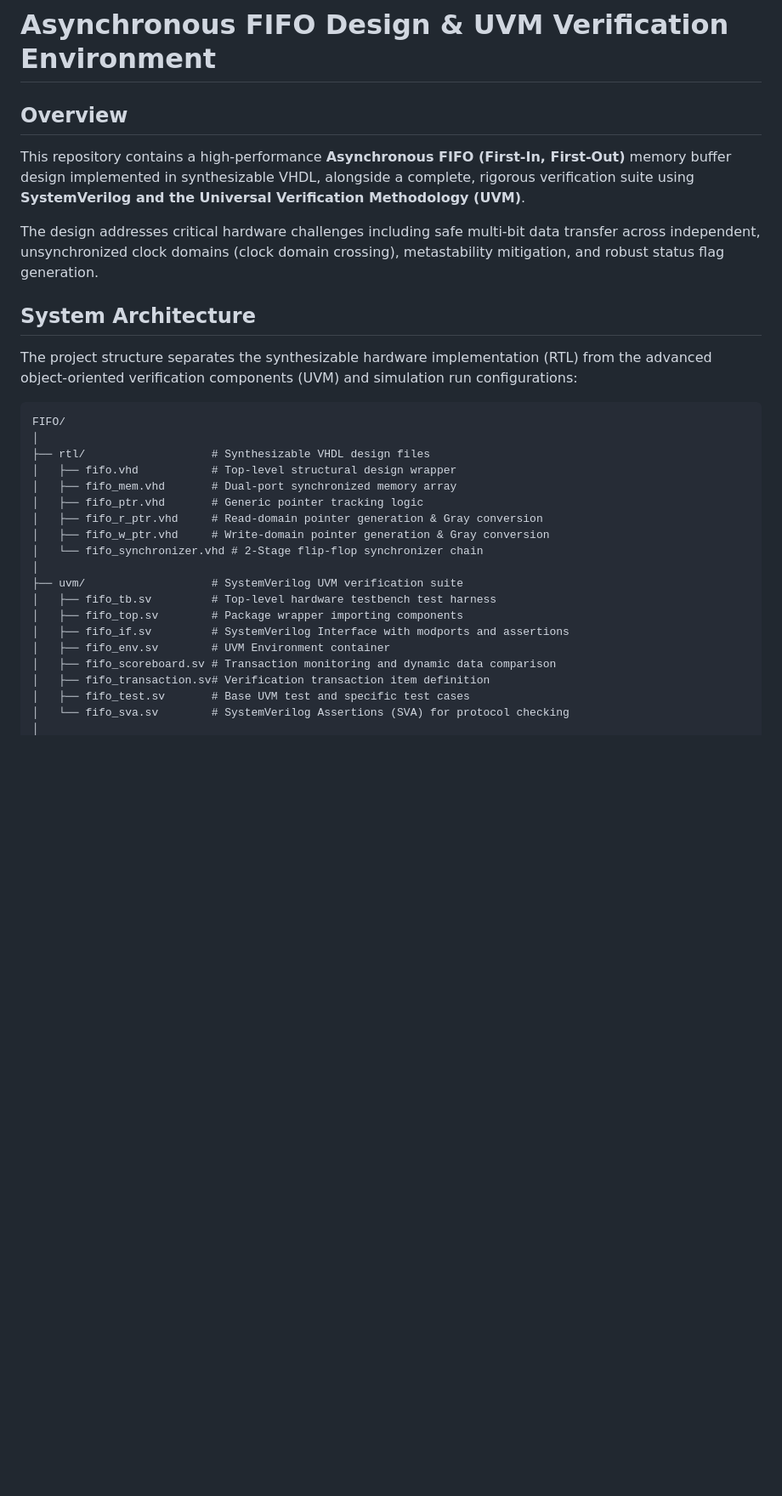
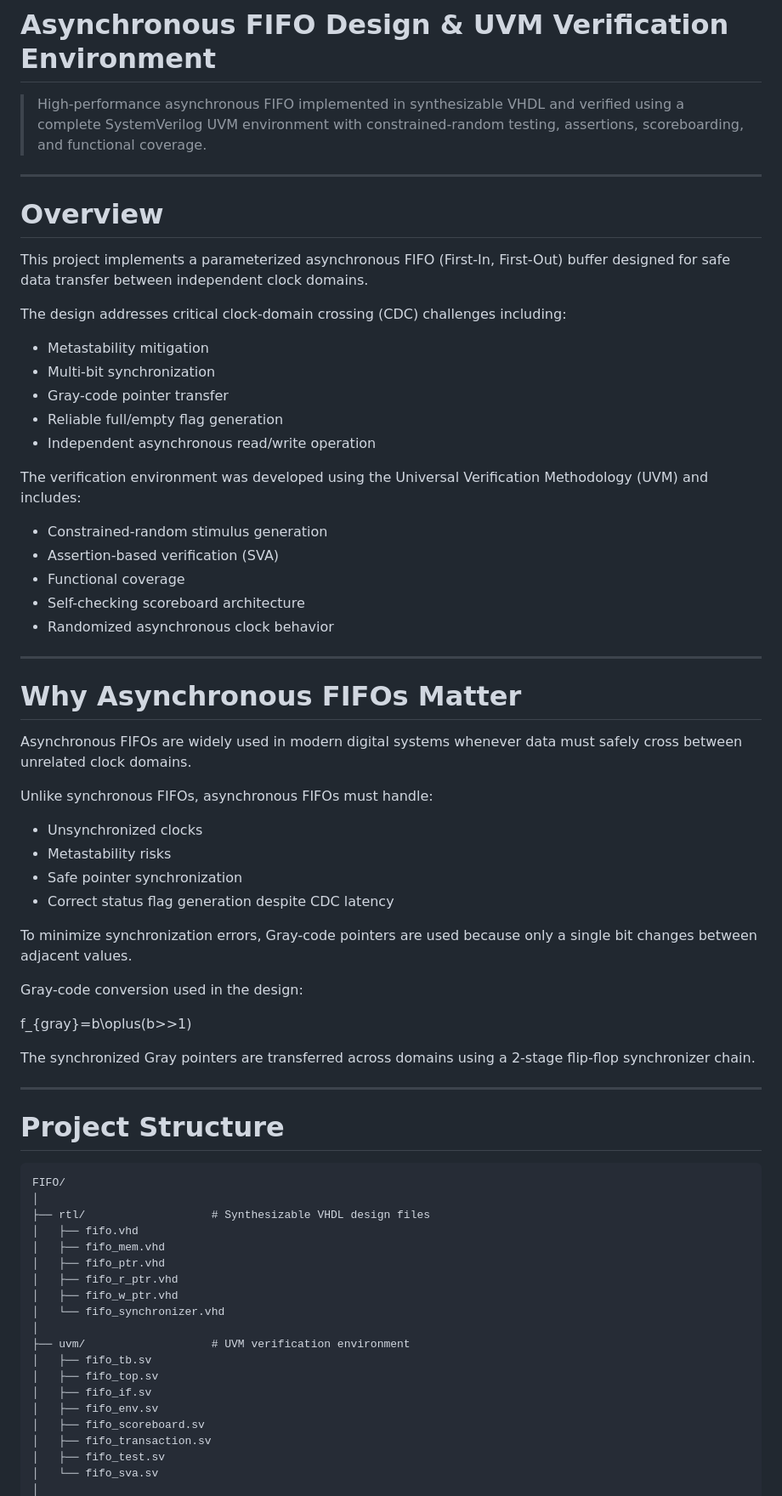
Before and after one commit to ShlomoAbrams/FIFO, a Markdown page: README.md, the part around one of its changes. Shown at 85% size. GitHub-like rendering; blank space fills up the shorter version.

````diff
--- a/README.md
+++ b/README.md
@@ -1,32 +1,69 @@
 # Asynchronous FIFO Design & UVM Verification Environment
 
-## Overview
-This repository contains a high-performance **Asynchronous FIFO (First-In, First-Out)** memory buffer design implemented in synthesizable VHDL, alongside a complete, rigorous verification suite using **SystemVerilog and the Universal Verification Methodology (UVM)**.
+> High-performance asynchronous FIFO implemented in synthesizable VHDL and verified using a complete SystemVerilog UVM environment with constrained-random testing, assertions, scoreboarding, and functional coverage.
 
-The design addresses critical hardware challenges including safe multi-bit data transfer across independent, unsynchronized clock domains (clock domain crossing), metastability mitigation, and robust status flag generation.
+---
 
-## System Architecture
+# Overview
 
-The project structure separates the synthesizable hardware implementation (RTL) from the advanced object-oriented verification components (UVM) and simulation run configurations:
+This project implements a parameterized asynchronous FIFO (First-In, First-Out) buffer designed for safe data transfer between independent clock domains.
+
+The design addresses critical clock-domain crossing (CDC) challenges including:
+- Metastability mitigation
+- Multi-bit synchronization
+- Gray-code pointer transfer
+- Reliable full/empty flag generation
+- Independent asynchronous read/write operation
+
+The verification environment was developed using the Universal Verification Methodology (UVM) and includes:
+- Constrained-random stimulus generation
+- Assertion-based verification (SVA)
+- Functional coverage
+- Self-checking scoreboard architecture
+- Randomized asynchronous clock behavior
+
+---
+
+# Why Asynchronous FIFOs Matter
+
+Asynchronous FIFOs are widely used in modern digital systems whenever data must safely cross between unrelated clock domains.
+
+Unlike synchronous FIFOs, asynchronous FIFOs must handle:
+- Unsynchronized clocks
+- Metastability risks
+- Safe pointer synchronization
+- Correct status flag generation despite CDC latency
+
+To minimize synchronization errors, Gray-code pointers are used because only a single bit changes between adjacent values.
+
+Gray-code conversion used in the design:
+
+f_{gray}=b\oplus(b>>1)
+
+The synchronized Gray pointers are transferred across domains using a 2-stage flip-flop synchronizer chain.
+
+---
+
+# Project Structure
 
 ```text
 FIFO/
 │
 ├── rtl/                   # Synthesizable VHDL design files
-│   ├── fifo.vhd           # Top-level structural design wrapper
-│   ├── fifo_mem.vhd       # Dual-port synchronized memory array
-│   ├── fifo_ptr.vhd       # Generic pointer tracking logic
-│   ├── fifo_r_ptr.vhd     # Read-domain pointer generation & Gray conversion
-│   ├── fifo_w_ptr.vhd     # Write-domain pointer generation & Gray conversion
-│   └── fifo_synchronizer.vhd # 2-Stage flip-flop synchronizer chain
+│   ├── fifo.vhd
+│   ├── fifo_mem.vhd
+│   ├── fifo_ptr.vhd
+│   ├── fifo_r_ptr.vhd
+│   ├── fifo_w_ptr.vhd
+│   └── fifo_synchronizer.vhd
 │
-├── uvm/                   # SystemVerilog UVM verification suite
-│   ├── fifo_tb.sv         # Top-level hardware testbench test harness
-│   ├── fifo_top.sv        # Package wrapper importing components
-│   ├── fifo_if.sv         # SystemVerilog Interface with modports and assertions
-│   ├── fifo_env.sv        # UVM Environment container
-│   ├── fifo_scoreboard.sv # Transaction monitoring and dynamic data comparison
-│   ├── fifo_transaction.sv# Verification transaction item definition
-│   ├── fifo_test.sv       # Base UVM test and specific test cases
-│   └── fifo_sva.sv        # SystemVerilog Assertions (SVA) for protocol checking
+├── uvm/                   # UVM verification environment
+│   ├── fifo_tb.sv
+│   ├── fifo_top.sv
+│   ├── fifo_if.sv
+│   ├── fifo_env.sv
+│   ├── fifo_scoreboard.sv
+│   ├── fifo_transaction.sv
+│   ├── fifo_test.sv
+│   └── fifo_sva.sv
 │
````
Also changed, not shown: other parts of README.md (+193 -2 lines), docs/FIFO_Block_Diagram.jpg (added), docs/Waveform_Simulation.png (added), 4 other files.
